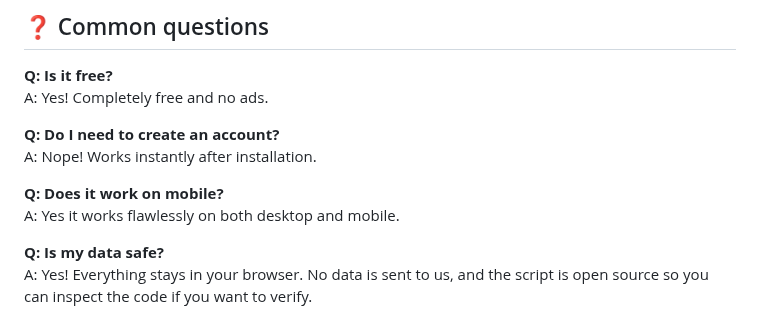
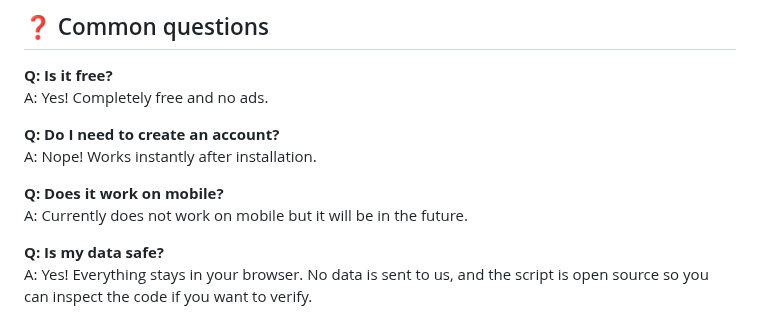
Before and after one commit to ShrekBytes/WordGlance, a Markdown page: README.md, the part around the change. Drawn GitHub-style.

```diff
--- a/README.md
+++ b/README.md
@@ -97,8 +97,11 @@ A: Yes! Completely free and no ads.
 **Q: Do I need to create an account?**
 A: Nope! Works instantly after installation.
 
+<!-- **Q: Does it work on mobile?**
+A: Yes it works flawlessly on both desktop and mobile. -->
+
 **Q: Does it work on mobile?**
-A: Yes it works flawlessly on both desktop and mobile.
+A: Currently does not work on mobile but it will be in the  future.
 
 **Q: Is my data safe?**
 A: Yes! Everything stays in your browser. No data is sent to us, and the script is open source so you can inspect the code if you want to verify.
```
